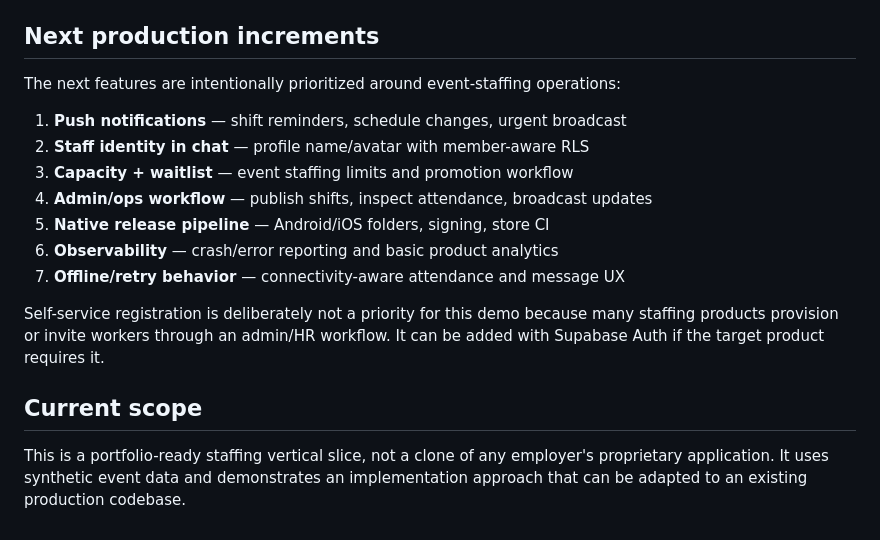
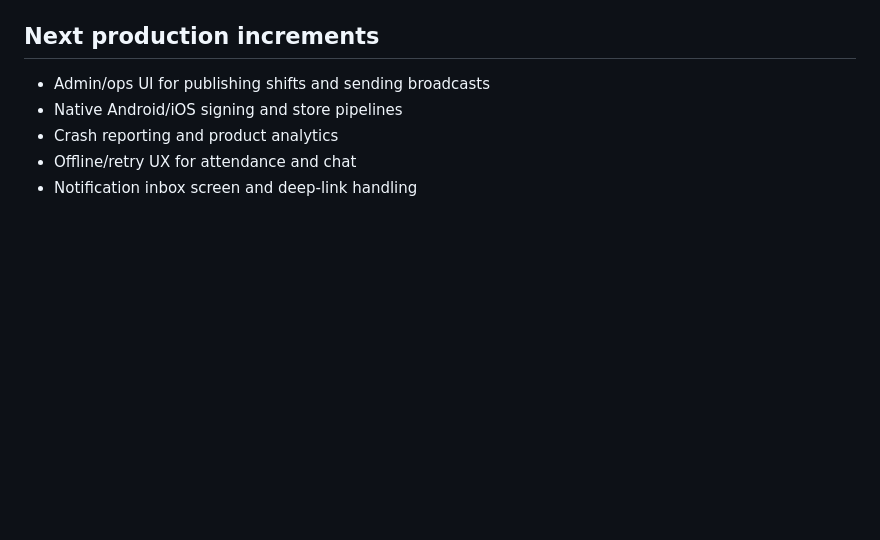
Before and after one commit to freddie-yu/eventcrew, a Markdown page: README.md, the part around one of its changes. Drawn GitHub-style; blank space fills up the shorter version.

```diff
--- a/README.md
+++ b/README.md
@@ -143,21 +164,7 @@ Deploy `build/web` to a static host and configure SPA fallback to
 ## Next production increments
 
-The next features are intentionally prioritized around event-staffing operations:
-
-1. **Push notifications** — shift reminders, schedule changes, urgent broadcast
-2. **Staff identity in chat** — profile name/avatar with member-aware RLS
-3. **Capacity + waitlist** — event staffing limits and promotion workflow
-4. **Admin/ops workflow** — publish shifts, inspect attendance, broadcast updates
-5. **Native release pipeline** — Android/iOS folders, signing, store CI
-6. **Observability** — crash/error reporting and basic product analytics
-7. **Offline/retry behavior** — connectivity-aware attendance and message UX
-
-Self-service registration is deliberately not a priority for this demo because
-many staffing products provision or invite workers through an admin/HR workflow.
-It can be added with Supabase Auth if the target product requires it.
-
-## Current scope
-
-This is a portfolio-ready staffing vertical slice, not a clone of any employer's
-proprietary application. It uses synthetic event data and demonstrates an
-implementation approach that can be adapted to an existing production codebase.
+- Admin/ops UI for publishing shifts and sending broadcasts
+- Native Android/iOS signing and store pipelines
+- Crash reporting and product analytics
+- Offline/retry UX for attendance and chat
+- Notification inbox screen and deep-link handling
```
Also changed, not shown: other parts of README.md (+107 -86 lines).
